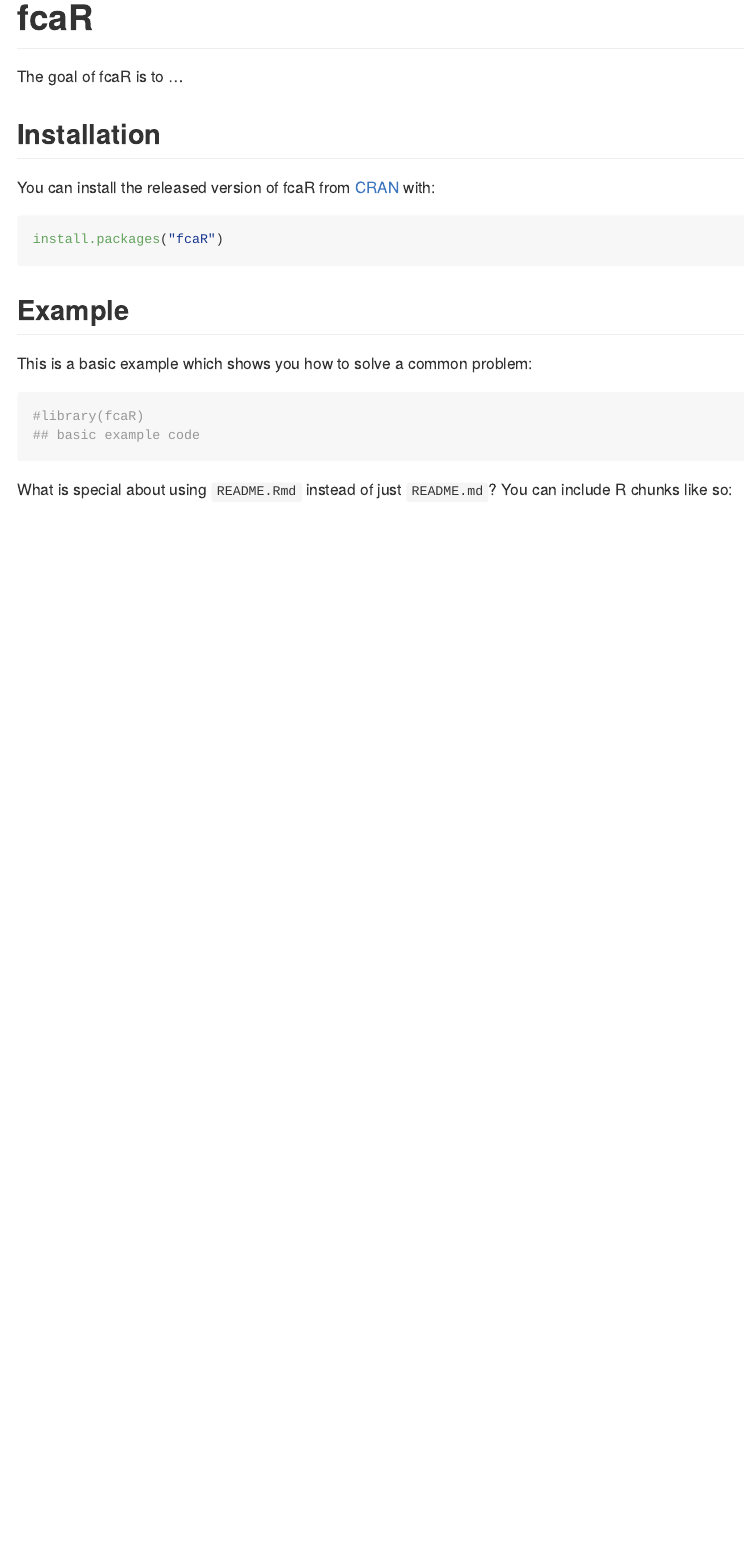
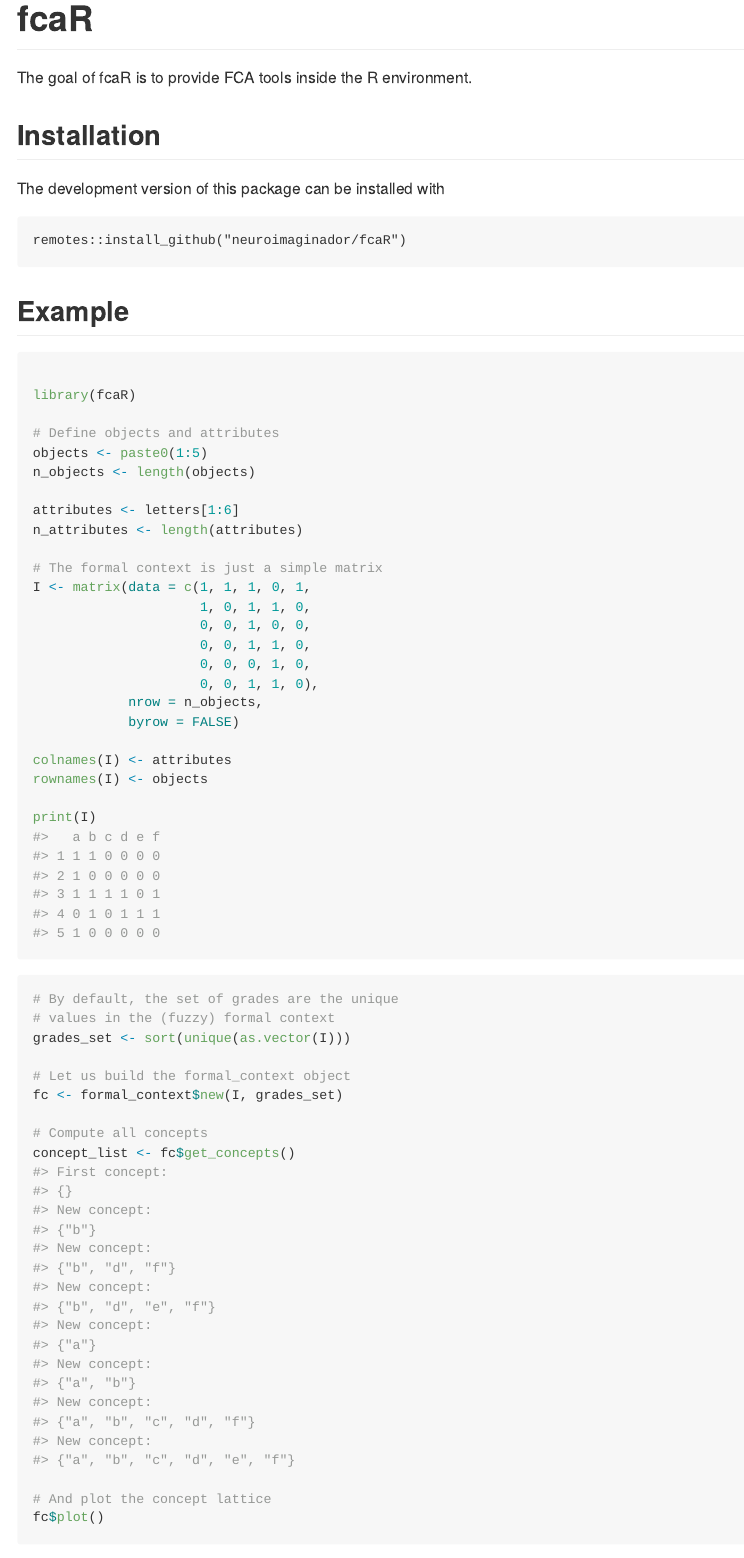
Before and after one commit to neuroimaginador/fcaR, an R Markdown document (README.Rmd): the page in a window 1100 px wide, from its top. The pictures show the output file README.md that the author committed with the source, drawn offline in the style of GitHub; badge pictures from the web are left out.

Commit message:
Added README

````diff
--- a/README.Rmd
+++ b/README.Rmd
@@ -21,27 +21,56 @@
 [![Codecov test coverage](https://codecov.io/gh/neuroimaginador/fcaR/branch/master/graph/badge.svg)](https://codecov.io/gh/neuroimaginador/fcaR?branch=master)
 <!-- badges: end -->
 
-The goal of fcaR is to ...
+The goal of fcaR is to provide FCA tools inside the R environment.
 
 ## Installation
 
-You can install the released version of fcaR from [CRAN](https://CRAN.R-project.org) with:
+The development version of this package can be installed with
 
-``` r
-install.packages("fcaR")
+```
+remotes::install_github("neuroimaginador/fcaR")
 ```
 
 ## Example
 
-This is a basic example which shows you how to solve a common problem:
+```{r}
 
-```{r example}
-#library(fcaR)
-## basic example code
+library(fcaR)
+
+# Define objects and attributes
+objects <- paste0(1:5)
+n_objects <- length(objects)
+
+attributes <- letters[1:6]
+n_attributes <- length(attributes)
+
+# The formal context is just a simple matrix
+I <- matrix(data = c(1, 1, 1, 0, 1,
+                     1, 0, 1, 1, 0,
+                     0, 0, 1, 0, 0,
+                     0, 0, 1, 1, 0,
+                     0, 0, 0, 1, 0,
+                     0, 0, 1, 1, 0),
+            nrow = n_objects,
+            byrow = FALSE)
+
+colnames(I) <- attributes
+rownames(I) <- objects
+
+print(I)
 ```
 
-What is special about using `README.Rmd` instead of just `README.md`? You can include R chunks like so:
+```{r}
+# By default, the set of grades are the unique
+# values in the (fuzzy) formal context
+grades_set <- sort(unique(as.vector(I)))
 
-```{r cars}
-summary(cars)
+# Let us build the formal_context object
+fc <- formal_context$new(I, grades_set)
+
+# Compute all concepts
+concept_list <- fc$get_concepts()
+
+# And plot the concept lattice
+fc$plot()
 ```
````
Also changed, not shown: README.md, README.Rmd (10 more changed lines), 1 other file.
